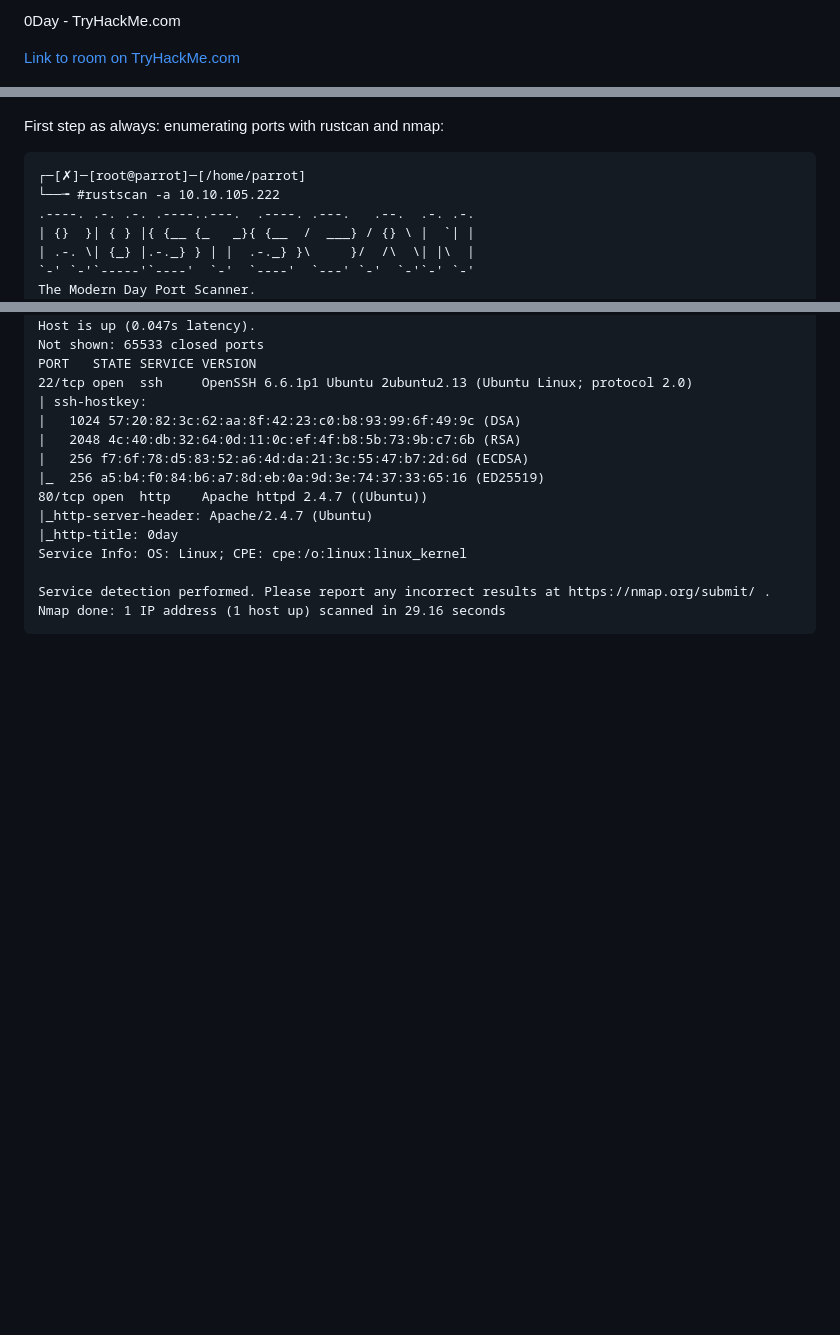
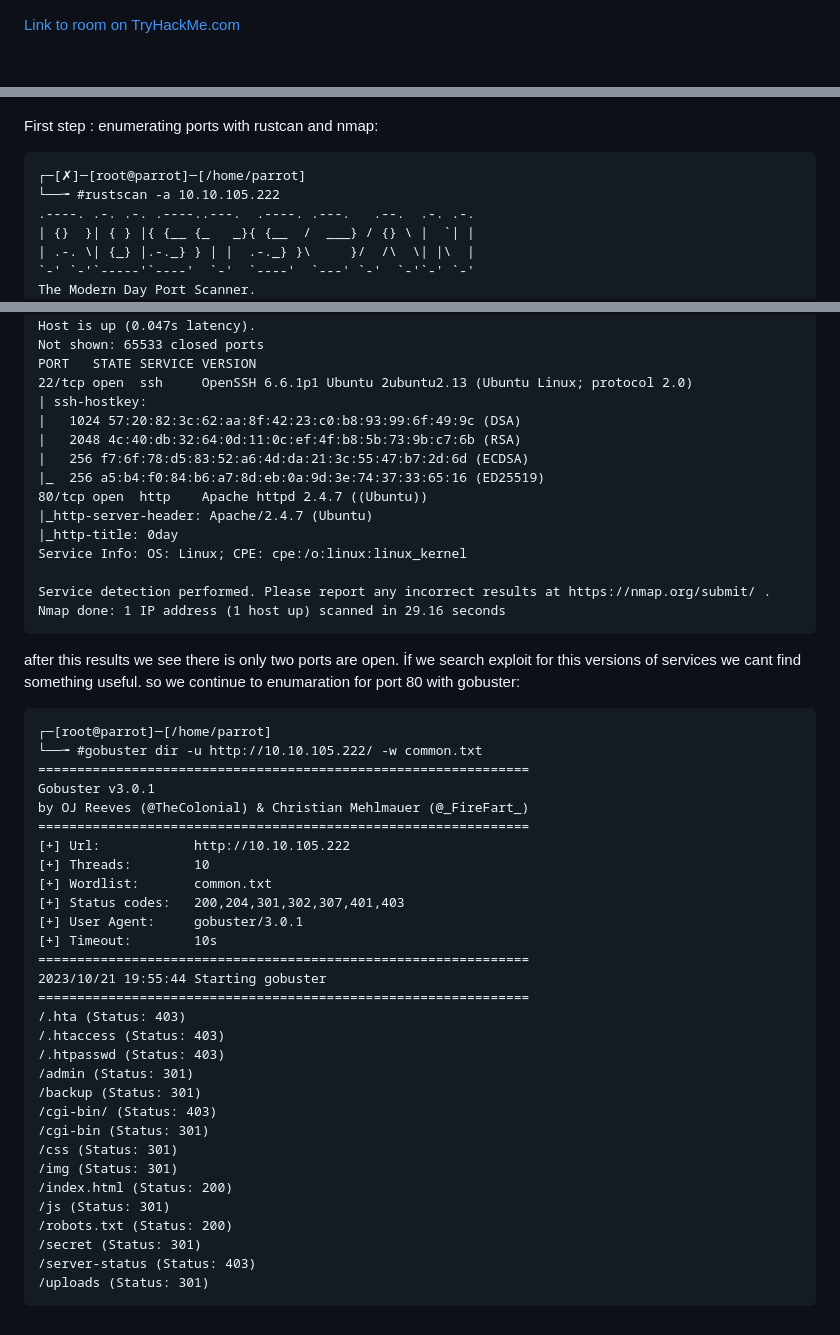
Before and after one commit to muhammedkayag/TryHackMe-0day-WriteUp, a Markdown page: 0day.md, 3 parts joined by grey strips. Rendered like a GitHub page; blank space fills up the shorter version.

````diff
--- a/0day.md
+++ b/0day.md
@@ -1,11 +1,9 @@
-0Day - TryHackMe.com
-
 [Link to room on TryHackMe.com](https://tryhackme.com/room/0day)
 
 ![](0day11.png)
 
 
-First step as always: enumerating ports with rustcan and nmap:
+First step : enumerating ports with rustcan and nmap:
 
 ```
 ┌─[✗]─[root@parrot]─[/home/parrot]
@@ -73,3 +71,37 @@ Service Info: OS: Linux; CPE: cpe:/o:linux:linux_kernel
 Service detection performed. Please report any incorrect results at https://nmap.org/submit/ .
 Nmap done: 1 IP address (1 host up) scanned in 29.16 seconds
 ```
+after this results we see there is only two ports are open. İf we search exploit for this versions of services we cant find something useful. so we continue to enumaration for port 80 with gobuster:
+
+```
+┌─[root@parrot]─[/home/parrot]
+└──╼ #gobuster dir -u http://10.10.105.222/ -w common.txt
+===============================================================
+Gobuster v3.0.1
+by OJ Reeves (@TheColonial) & Christian Mehlmauer (@_FireFart_)
+===============================================================
+[+] Url:            http://10.10.105.222
+[+] Threads:        10
+[+] Wordlist:       common.txt
+[+] Status codes:   200,204,301,302,307,401,403
+[+] User Agent:     gobuster/3.0.1
+[+] Timeout:        10s
+===============================================================
+2023/10/21 19:55:44 Starting gobuster
+===============================================================
+/.hta (Status: 403)
+/.htaccess (Status: 403)
+/.htpasswd (Status: 403)
+/admin (Status: 301)
+/backup (Status: 301)
+/cgi-bin/ (Status: 403)
+/cgi-bin (Status: 301)
+/css (Status: 301)
+/img (Status: 301)
+/index.html (Status: 200)
+/js (Status: 301)
+/robots.txt (Status: 200)
+/secret (Status: 301)
+/server-status (Status: 403)
+/uploads (Status: 301)
+```
````
Also changed, not shown: other parts of 0day.md (+3 -3 lines).
